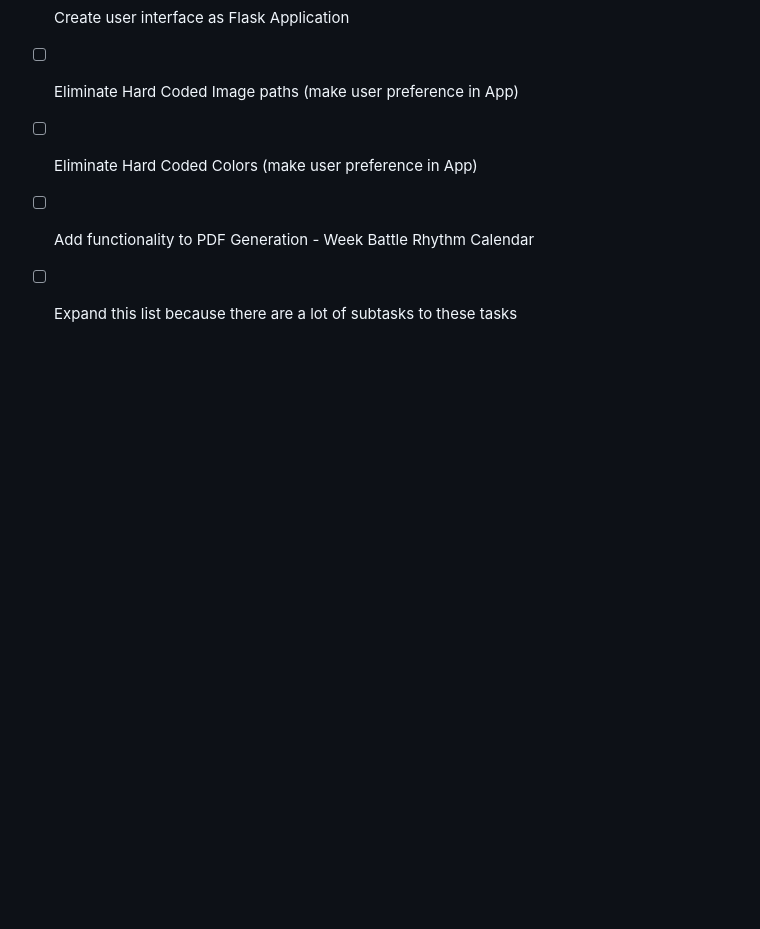
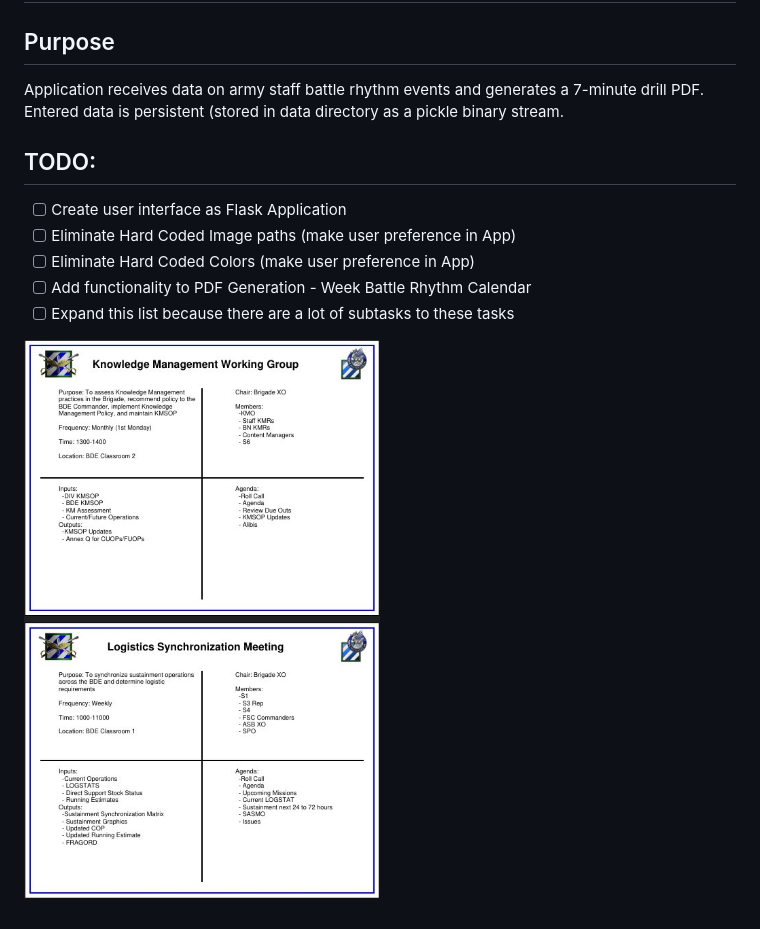
Before and after one commit to bmw2621/sevenMinuteDrill, a Markdown page: README.md, the part around the change. GitHub-like rendering; pictures changed too: images/screenshot.jpg (added); blank space fills up the shorter version.

Commit message:
Update README to include screenshot

```diff
--- a/README.md
+++ b/README.md
@@ -8,3 +8,5 @@ Application receives data on army  staff battle rhythm events and generates a 7-
 - [ ] Eliminate Hard Coded Colors (make user preference in App)
 - [ ] Add functionality to PDF Generation - Week Battle Rhythm Calendar
 - [ ] Expand this list because there are a lot of subtasks to these tasks
+
+![Screenshot](images/screenshot.jpg)
```
